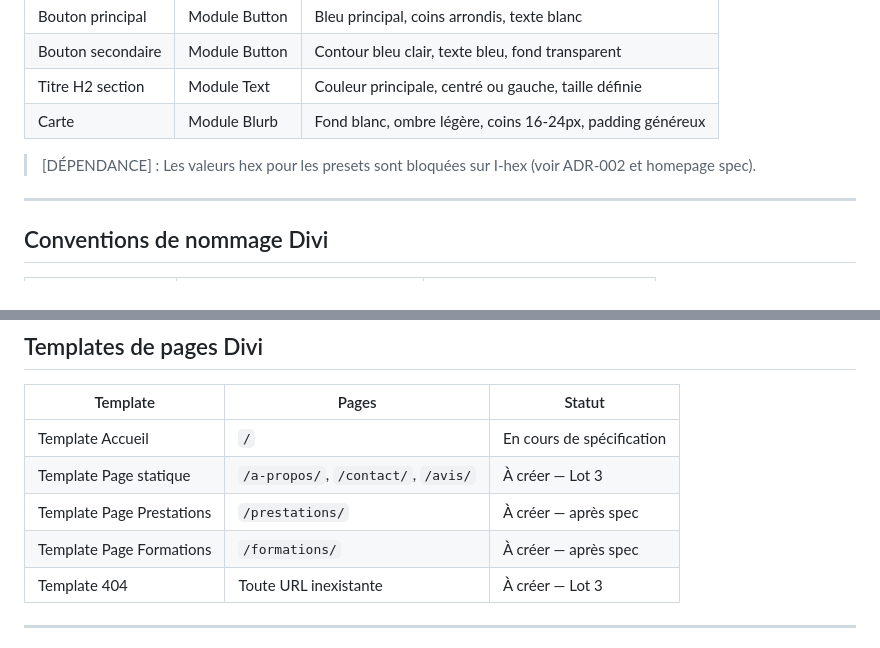
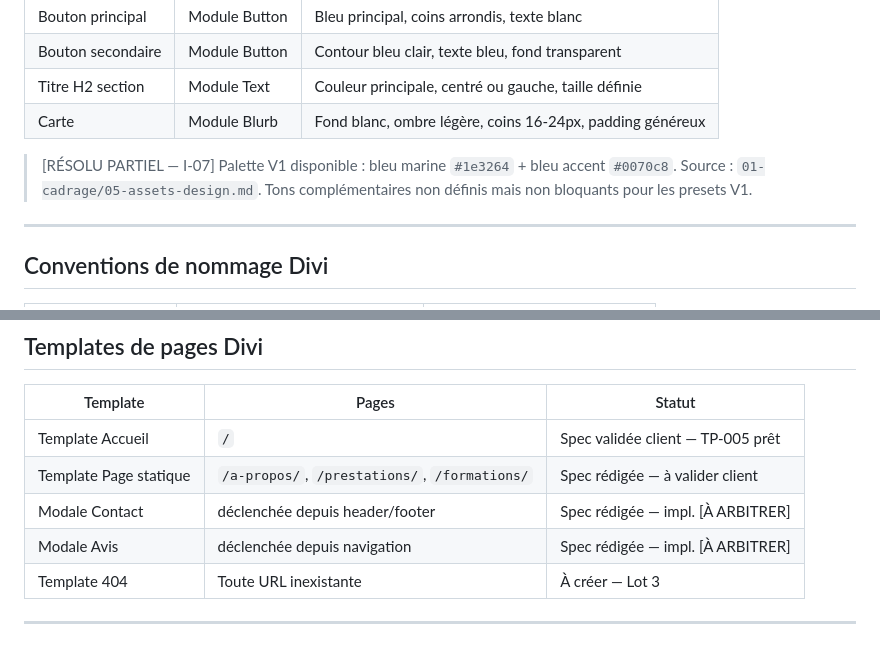
Before and after one commit to estoclet/adp-docs, a Markdown page: 04-architecture/03-composants-divi.md, 2 parts joined by grey strips. Drawn GitHub-style.

Commit message:
architecture : palette I-07 résolue, templates modales mis à jour
- 03-composants-divi.md : [DÉPENDANCE I-hex] → [RÉSOLU PARTIEL I-07]
  avec valeurs hex #1e3264 + #0070c8 ; templates table mise à jour :
  contact/avis = modales (décision chef de projet 2026-04-24), pas pages statiques
- 04-conventions-divi.md : cohérence — I-07 résolue, Inter [FAIT]
  (modifié en iter.6 mais pas commité séparément)

Co-Authored-By: Claude Sonnet 4.6 <noreply@anthropic.com>

```diff
--- a/04-architecture/03-composants-divi.md
+++ b/04-architecture/03-composants-divi.md
@@ -120,7 +120,7 @@ Les presets Divi permettent d'appliquer un style uniforme sans CSS inline. [RECO
 | Titre H2 section | Module Text | Couleur principale, centré ou gauche, taille définie |
 | Carte | Module Blurb | Fond blanc, ombre légère, coins 16-24px, padding généreux |
 
-> [DÉPENDANCE] : Les valeurs hex pour les presets sont bloquées sur I-hex (voir ADR-002 et homepage spec).
+> [RÉSOLU PARTIEL — I-07] Palette V1 disponible : bleu marine `#1e3264` + bleu accent `#0070c8`. Source : `01-cadrage/05-assets-design.md`. Tons complémentaires non définis mais non bloquants pour les presets V1.
 
 ---
 
@@ -168,10 +168,10 @@ Le CSS structurant reste versionné dans Git, idéalement dans le thème enfant
 
 | Template | Pages | Statut |
 |----------|-------|--------|
-| Template Accueil | `/` | En cours de spécification |
-| Template Page statique | `/a-propos/`, `/contact/`, `/avis/` | À créer — Lot 3 |
-| Template Page Prestations | `/prestations/` | À créer — après spec |
-| Template Page Formations | `/formations/` | À créer — après spec |
+| Template Accueil | `/` | Spec validée client — TP-005 prêt |
+| Template Page statique | `/a-propos/`, `/prestations/`, `/formations/` | Spec rédigée — à valider client |
+| Modale Contact | déclenchée depuis header/footer | Spec rédigée — impl. [À ARBITRER] |
+| Modale Avis | déclenchée depuis navigation | Spec rédigée — impl. [À ARBITRER] |
 | Template 404 | Toute URL inexistante | À créer — Lot 3 |
 
 ---
```
